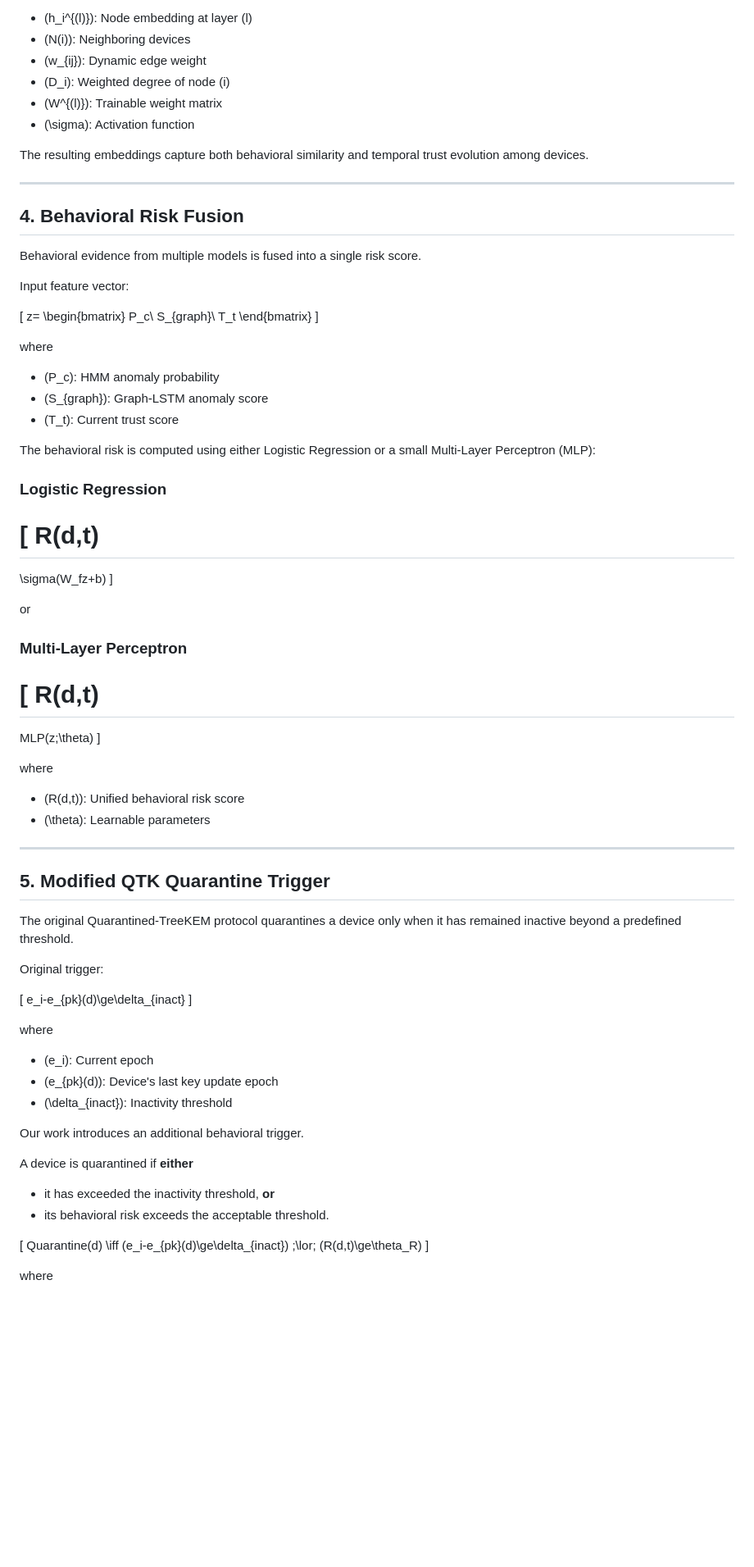
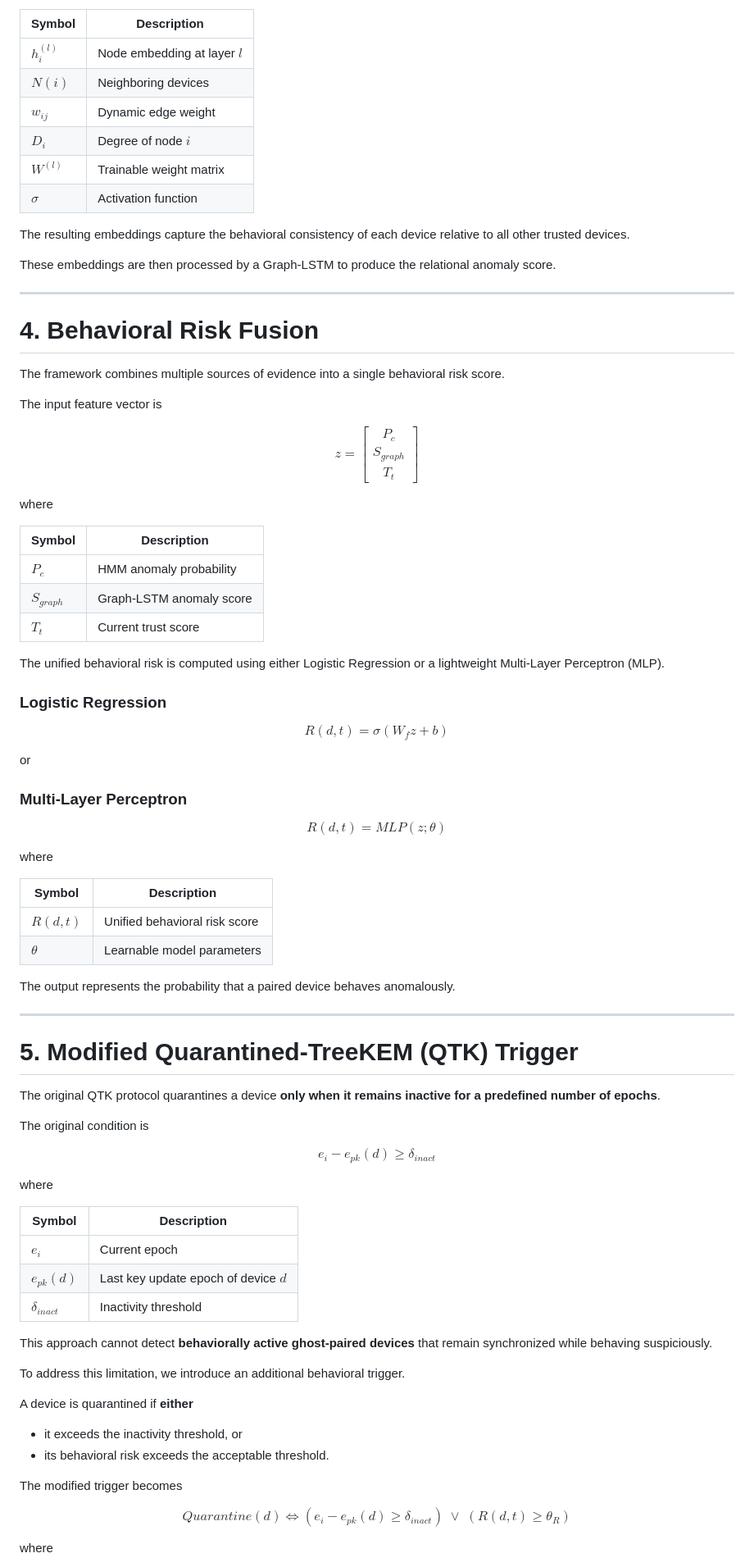
Before and after one commit to BhargaviGangoor/Dual-Trigger-QTK-, a Markdown page: README.md, the part around one of its changes. Shown at 82% size. Rendered like a GitHub page; blank space fills up the shorter version.

```diff
--- a/README.md
+++ b/README.md
@@ -167,95 +181,111 @@ h_j^{(l)}
 
 where
 
-- \(h_i^{(l)}\): Node embedding at layer \(l\)
-- \(N(i)\): Neighboring devices
-- \(w_{ij}\): Dynamic edge weight
-- \(D_i\): Weighted degree of node \(i\)
-- \(W^{(l)}\): Trainable weight matrix
-- \(\sigma\): Activation function
+| Symbol | Description |
+|---------|-------------|
+| $h_i^{(l)}$ | Node embedding at layer $l$ |
+| $N(i)$ | Neighboring devices |
+| $w_{ij}$ | Dynamic edge weight |
+| $D_i$ | Degree of node $i$ |
+| $W^{(l)}$ | Trainable weight matrix |
+| $\sigma$ | Activation function |
 
-The resulting embeddings capture both behavioral similarity and temporal trust evolution among devices.
+The resulting embeddings capture the behavioral consistency of each device relative to all other trusted devices.
+
+These embeddings are then processed by a Graph-LSTM to produce the relational anomaly score.
 
 ---
 
-## 4. Behavioral Risk Fusion
+# 4. Behavioral Risk Fusion
 
-Behavioral evidence from multiple models is fused into a single risk score.
+The framework combines multiple sources of evidence into a single behavioral risk score.
 
-Input feature vector:
+The input feature vector is
 
-\[
+$$
 z=
 \begin{bmatrix}
 P_c\\
 S_{graph}\\
 T_t
 \end{bmatrix}
-\]
+$$
 
 where
 
-- \(P_c\): HMM anomaly probability
-- \(S_{graph}\): Graph-LSTM anomaly score
-- \(T_t\): Current trust score
+| Symbol | Description |
+|---------|-------------|
+| $P_c$ | HMM anomaly probability |
+| $S_{graph}$ | Graph-LSTM anomaly score |
+| $T_t$ | Current trust score |
 
-The behavioral risk is computed using either Logistic Regression or a small Multi-Layer Perceptron (MLP):
+The unified behavioral risk is computed using either Logistic Regression or a lightweight Multi-Layer Perceptron (MLP).
 
 ### Logistic Regression
 
-\[
+$$
 R(d,t)
 =
 \sigma(W_fz+b)
-\]
+$$
 
 or
 
 ### Multi-Layer Perceptron
 
-\[
+$$
 R(d,t)
 =
 MLP(z;\theta)
-\]
+$$
 
 where
 
-- \(R(d,t)\): Unified behavioral risk score
-- \(\theta\): Learnable parameters
+| Symbol | Description |
+|---------|-------------|
+| $R(d,t)$ | Unified behavioral risk score |
+| $\theta$ | Learnable model parameters |
+
+The output represents the probability that a paired device behaves anomalously.
 
 ---
 
-## 5. Modified QTK Quarantine Trigger
+# 5. Modified Quarantined-TreeKEM (QTK) Trigger
 
-The original Quarantined-TreeKEM protocol quarantines a device only when it has remained inactive beyond a predefined threshold.
+The original QTK protocol quarantines a device **only when it remains inactive for a predefined number of epochs**.
 
-Original trigger:
+The original condition is
 
-\[
+$$
 e_i-e_{pk}(d)\ge\delta_{inact}
-\]
+$$
 
 where
 
-- \(e_i\): Current epoch
-- \(e_{pk}(d)\): Device's last key update epoch
-- \(\delta_{inact}\): Inactivity threshold
+| Symbol | Description |
+|---------|-------------|
+| $e_i$ | Current epoch |
+| $e_{pk}(d)$ | Last key update epoch of device $d$ |
+| $\delta_{inact}$ | Inactivity threshold |
 
-Our work introduces an additional behavioral trigger.
+This approach cannot detect **behaviorally active ghost-paired devices** that remain synchronized while behaving suspiciously.
+
+To address this limitation, we introduce an additional behavioral trigger.
 
 A device is quarantined if **either**
 
-- it has exceeded the inactivity threshold, **or**
+- it exceeds the inactivity threshold, or
 - its behavioral risk exceeds the acceptable threshold.
 
-\[
+The modified trigger becomes
+
+$$
 Quarantine(d)
 \iff
 (e_i-e_{pk}(d)\ge\delta_{inact})
 \;\lor\;
 (R(d,t)\ge\theta_R)
-\]
+$$
 
 where
 
```
Also changed, not shown: other parts of README.md (+100 -78 lines).
